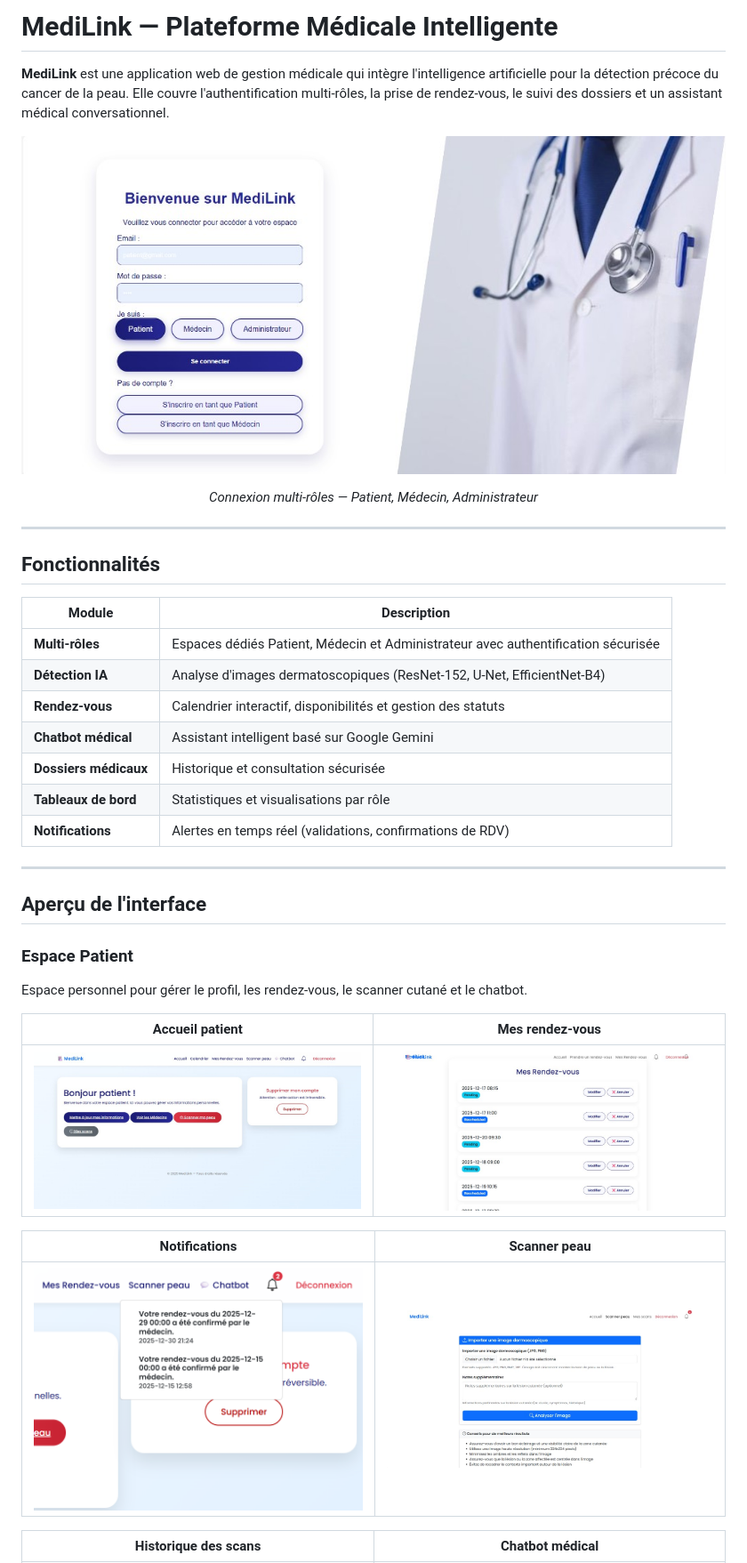
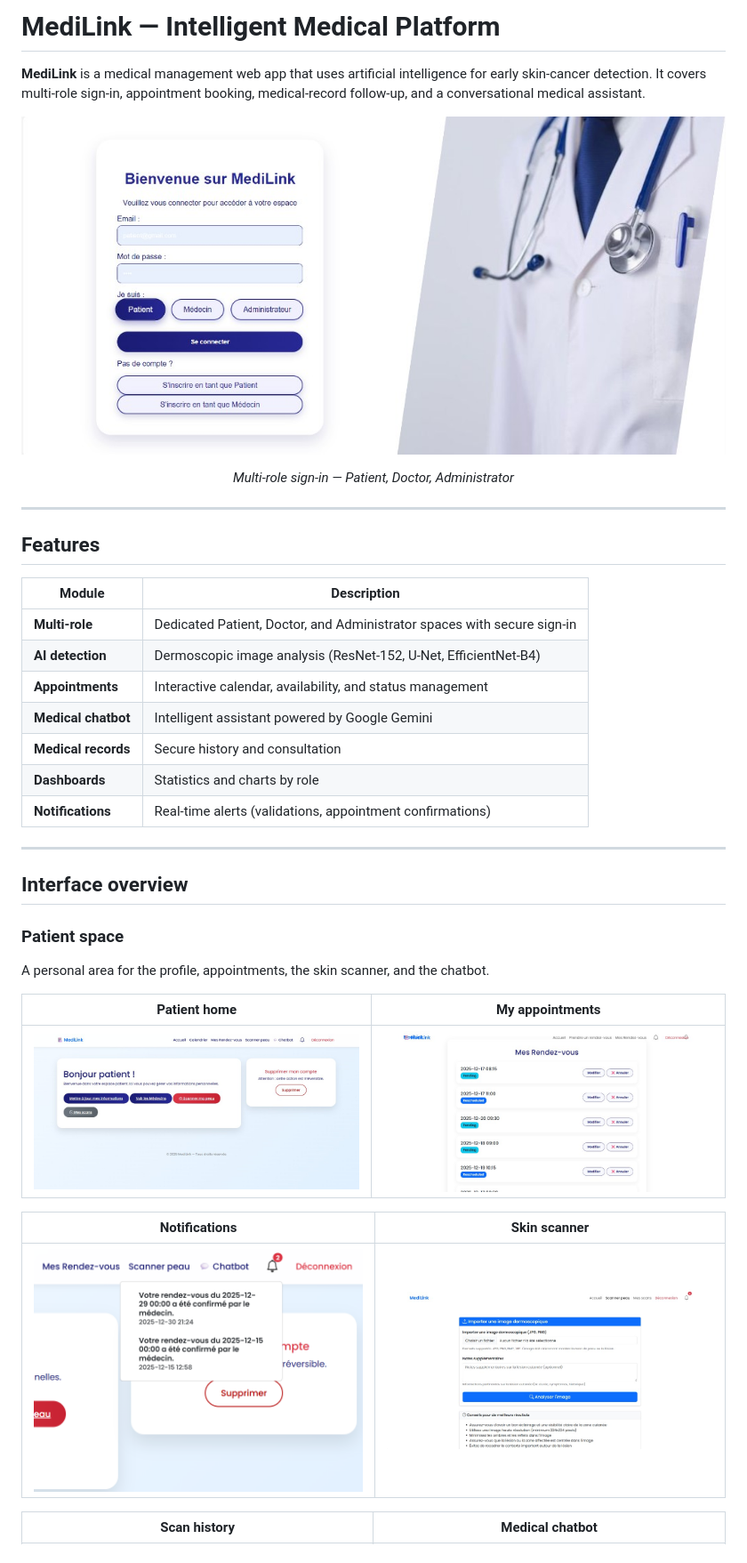
Before and after one commit to SalahG005/MediLink, a Markdown page: README.md, the part around one of its changes. Shown at 89% size. Rendered like a GitHub page.

```diff
--- a/README.md
+++ b/README.md
@@ -1,5 +1,5 @@
-# MediLink — Plateforme Médicale Intelligente
+# MediLink — Intelligent Medical Platform
 
-**MediLink** est une application web de gestion médicale qui intègre l'intelligence artificielle pour la détection précoce du cancer de la peau. Elle couvre l'authentification multi-rôles, la prise de rendez-vous, le suivi des dossiers et un assistant médical conversationnel.
+**MediLink** is a medical management web app that uses artificial intelligence for early skin-cancer detection. It covers multi-role sign-in, appointment booking, medical-record follow-up, and a conversational medical assistant.
 
 <p align="center">
@@ -7,30 +7,30 @@
 </p>
 
 <p align="center">
-  <em>Connexion multi-rôles — Patient, Médecin, Administrateur</em>
+  <em>Multi-role sign-in — Patient, Doctor, Administrator</em>
 </p>
 
 ---
 
-## Fonctionnalités
+## Features
 
 | Module | Description |
 |--------|-------------|
-| **Multi-rôles** | Espaces dédiés Patient, Médecin et Administrateur avec authentification sécurisée |
-| **Détection IA** | Analyse d'images dermatoscopiques (ResNet-152, U-Net, EfficientNet-B4) |
-| **Rendez-vous** | Calendrier interactif, disponibilités et gestion des statuts |
-| **Chatbot médical** | Assistant intelligent basé sur Google Gemini |
-| **Dossiers médicaux** | Historique et consultation sécurisée |
-| **Tableaux de bord** | Statistiques et visualisations par rôle |
-| **Notifications** | Alertes en temps réel (validations, confirmations de RDV) |
+| **Multi-role** | Dedicated Patient, Doctor, and Administrator spaces with secure sign-in |
+| **AI detection** | Dermoscopic image analysis (ResNet-152, U-Net, EfficientNet-B4) |
+| **Appointments** | Interactive calendar, availability, and status management |
+| **Medical chatbot** | Intelligent assistant powered by Google Gemini |
+| **Medical records** | Secure history and consultation |
+| **Dashboards** | Statistics and charts by role |
+| **Notifications** | Real-time alerts (validations, appointment confirmations) |
 
 ---
 
-## Aperçu de l'interface
+## Interface overview
 
-### Espace Patient
+### Patient space
 
-Espace personnel pour gérer le profil, les rendez-vous, le scanner cutané et le chatbot.
+A personal area for the profile, appointments, the skin scanner, and the chatbot.
 
-| Accueil patient | Mes rendez-vous |
+| Patient home | My appointments |
 |:---------------:|:---------------:|
@@ -38,3 +38,3 @@ Espace personnel pour gérer le profil, les rendez-vous, le scanner cutané et l
 
-| Notifications | Scanner peau |
+| Notifications | Skin scanner |
 |:-------------:|:------------:|
@@ -42,3 +42,3 @@ Espace personnel pour gérer le profil, les rendez-vous, le scanner cutané et l
 
-| Historique des scans | Chatbot médical |
+| Scan history | Medical chatbot |
 |:--------------------:|:---------------:|
```
Also changed, not shown: other parts of README.md (+60 -60 lines).
